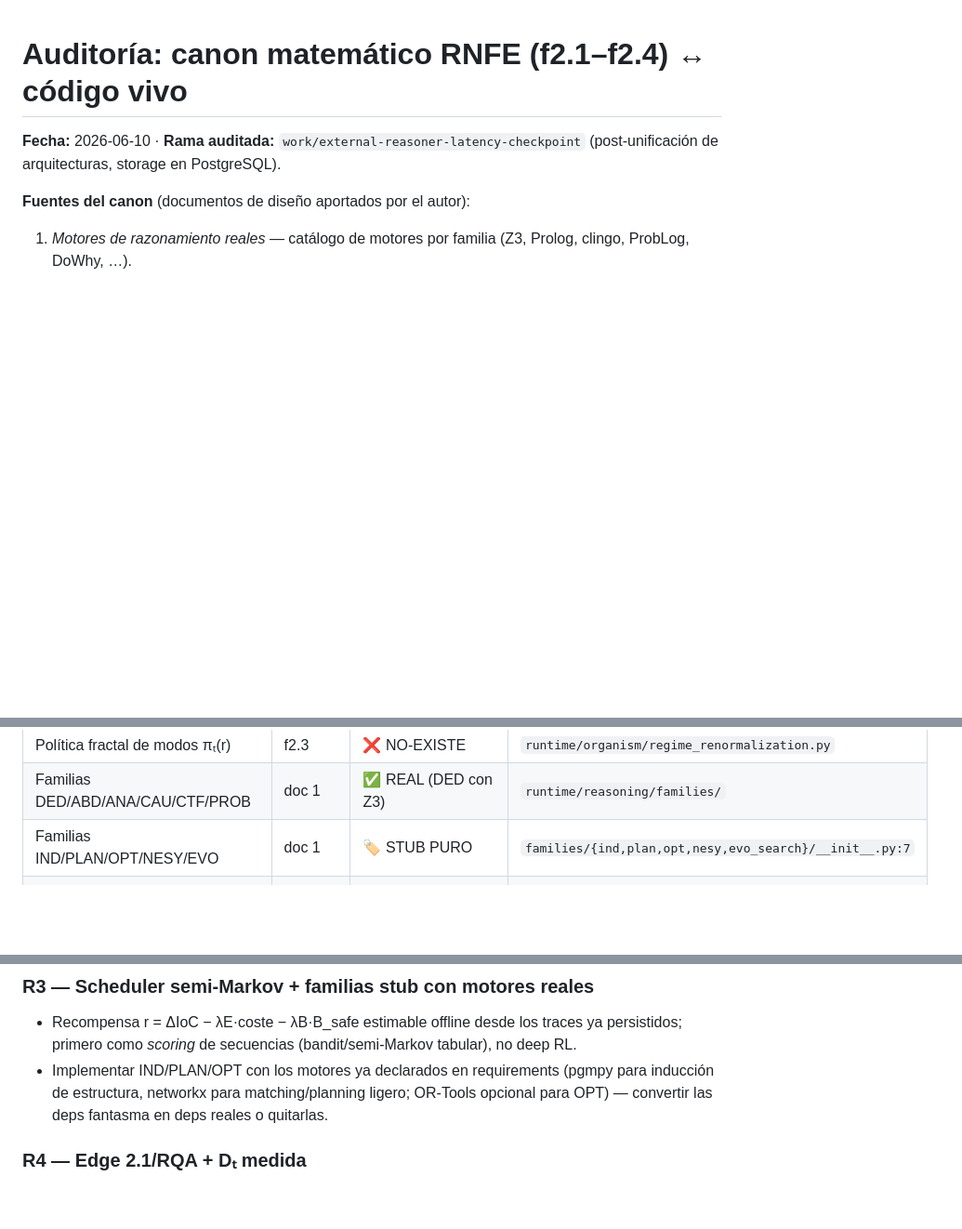
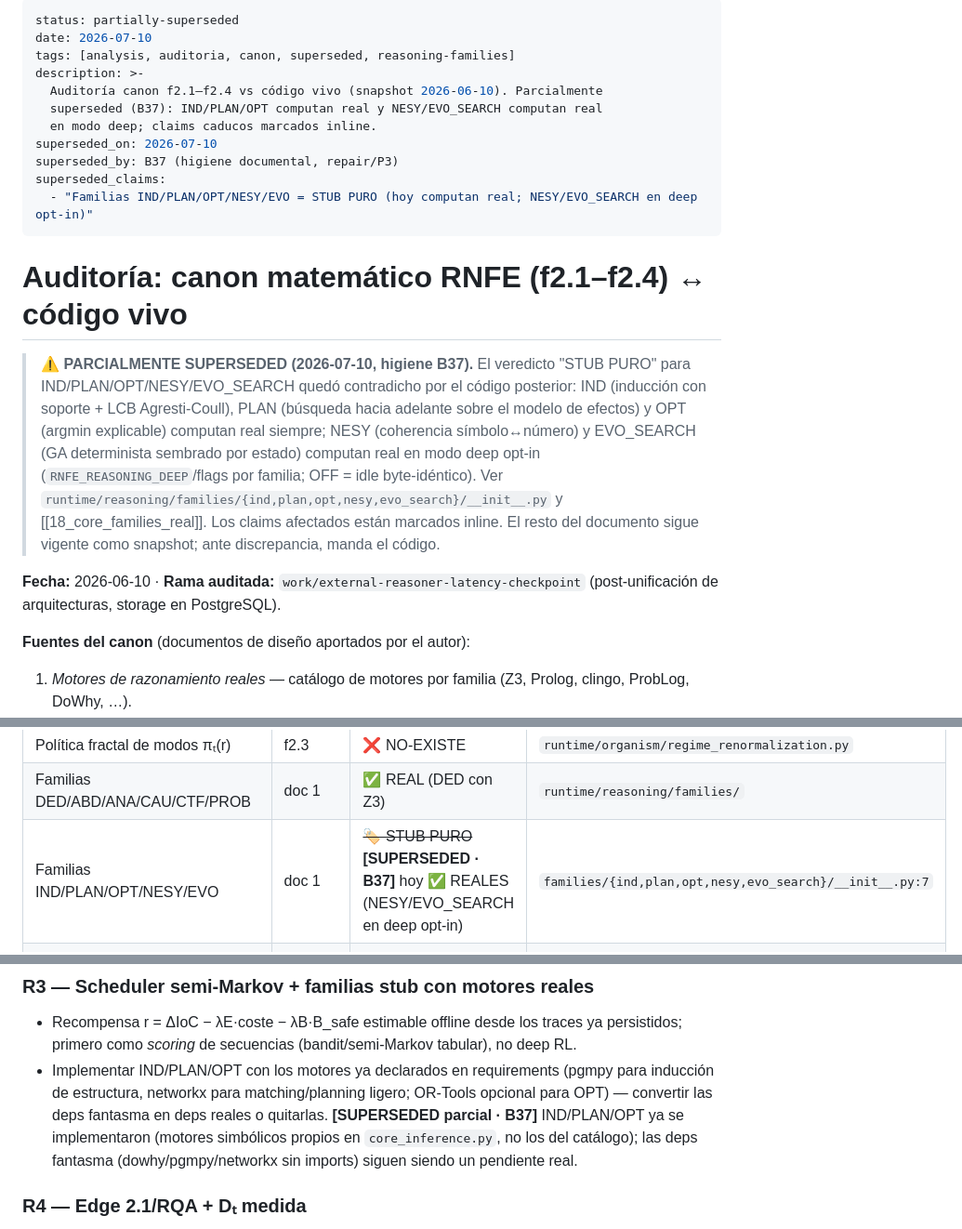
Before and after one commit to Necktral/RNE_v16, a Markdown page: docs/analysis/AUDITORIA_CANON_F21_F24_VS_CODIGO.md, 3 parts joined by grey strips. Shown at 93% size. GitHub-like rendering; blank space fills up the shorter version.

```diff
--- a/docs/analysis/AUDITORIA_CANON_F21_F24_VS_CODIGO.md
+++ b/docs/analysis/AUDITORIA_CANON_F21_F24_VS_CODIGO.md
@@ -1,4 +1,28 @@
+---
+status: partially-superseded
+date: 2026-07-10
+tags: [analysis, auditoria, canon, superseded, reasoning-families]
+description: >-
+  Auditoría canon f2.1–f2.4 vs código vivo (snapshot 2026-06-10). Parcialmente
+  superseded (B37): IND/PLAN/OPT computan real y NESY/EVO_SEARCH computan real
+  en modo deep; claims caducos marcados inline.
+superseded_on: 2026-07-10
+superseded_by: B37 (higiene documental, repair/P3)
+superseded_claims:
+  - "Familias IND/PLAN/OPT/NESY/EVO = STUB PURO (hoy computan real; NESY/EVO_SEARCH en deep opt-in)"
+---
+
 # Auditoría: canon matemático RNFE (f2.1–f2.4) ↔ código vivo
+
+> ⚠️ **PARCIALMENTE SUPERSEDED (2026-07-10, higiene B37).** El veredicto "STUB PURO" para
+> IND/PLAN/OPT/NESY/EVO_SEARCH quedó contradicho por el código posterior: IND (inducción con
+> soporte + LCB Agresti-Coull), PLAN (búsqueda hacia adelante sobre el modelo de efectos) y
+> OPT (argmin explicable) computan real siempre; NESY (coherencia símbolo↔número) y
+> EVO_SEARCH (GA determinista sembrado por estado) computan real en modo deep opt-in
+> (`RNFE_REASONING_DEEP`/flags por familia; OFF = idle byte-idéntico). Ver
+> `runtime/reasoning/families/{ind,plan,opt,nesy,evo_search}/__init__.py` y
+> [[18_core_families_real]]. Los claims afectados están marcados inline. El resto del
+> documento sigue vigente como snapshot; ante discrepancia, manda el código.
 
 **Fecha:** 2026-06-10 · **Rama auditada:** `work/external-reasoner-latency-checkpoint` (post-unificación de arquitecturas, storage en PostgreSQL).
 
@@ -61,7 +85,7 @@
 | Perceptores fractales | f2.3 | ❌ NO‑EXISTE | — |
 | Política fractal de modos πₜ(r) | f2.3 | ❌ NO‑EXISTE | `runtime/organism/regime_renormalization.py` |
 | Familias DED/ABD/ANA/CAU/CTF/PROB | doc 1 | ✅ REAL (DED con Z3) | `runtime/reasoning/families/` |
-| Familias IND/PLAN/OPT/NESY/EVO | doc 1 | 🏷️ STUB PURO | `families/{ind,plan,opt,nesy,evo_search}/__init__.py:7` |
+| Familias IND/PLAN/OPT/NESY/EVO | doc 1 | ~~🏷️ STUB PURO~~ **[SUPERSEDED · B37]** hoy ✅ REALES (NESY/EVO_SEARCH en deep opt-in) | `families/{ind,plan,opt,nesy,evo_search}/__init__.py:7` |
 | Motores externos (DoWhy, pgmpy, networkx, causal‑learn) | doc 1 | 🏷️ DEPS FANTASMA (0 imports) | `requirements.reasoning-core-causal.txt` |
 | Razonador LLM gated | — | ✅ REAL (advisory, opt‑in) | `runtime/reasoning/external_models/gating.py` |
 
@@ -319,6 +343,9 @@ Orden elegido por dependencias: *primero el gate matemático que hace segura la
 ### R3 — Scheduler semi‑Markov + familias stub con motores reales
 - Recompensa r = ΔIoC − λE·coste − λB·B_safe estimable offline desde los traces ya persistidos; primero como *scoring* de secuencias (bandit/semi‑Markov tabular), no deep RL.
 - Implementar IND/PLAN/OPT con los motores ya declarados en requirements (pgmpy para inducción de estructura, networkx para matching/planning ligero; OR‑Tools opcional para OPT) — convertir las deps fantasma en deps reales o quitarlas.
+  **[SUPERSEDED parcial · B37]** IND/PLAN/OPT ya se implementaron (motores simbólicos propios
+  en `core_inference.py`, no los del catálogo); las deps fantasma (dowhy/pgmpy/networkx sin
+  imports) siguen siendo un pendiente real.
 
 ### R4 — Edge 2.1/RQA + Dₜ medida
 - RR/DET/dimensión fractal sobre `OrganismTrajectory` (promover el box‑counting de tests a runtime); ρ(J) por diferencias finitas sobre la dinámica del mundo/estado.
```
Also changed, not shown: other parts of docs/analysis/AUDITORIA_CANON_F21_F24_VS_CODIGO.md (+2 -2 lines), docs/analysis/17_SYNTHESIS.md (+43 -4 lines).
